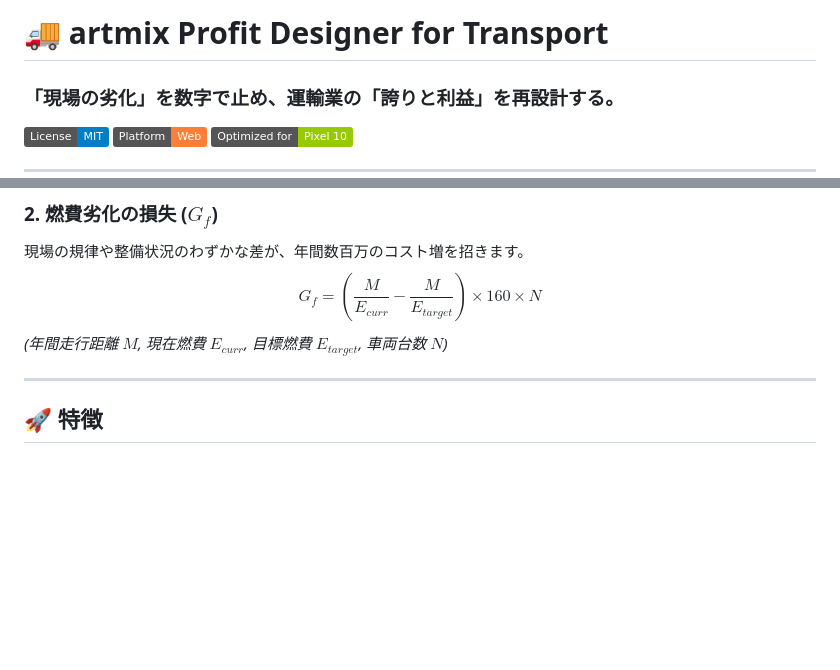
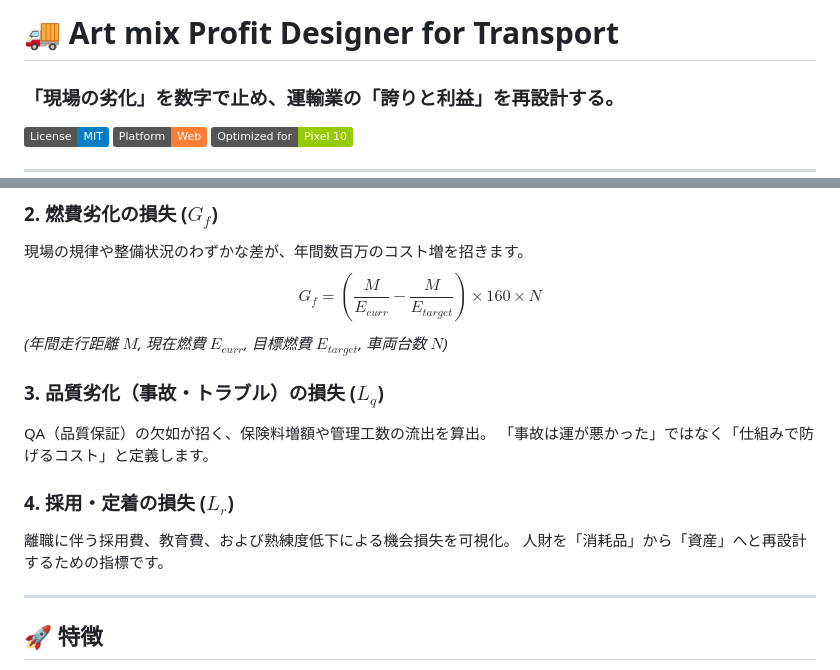
Before and after one commit to cb400sfkonmori-maker/profit-simulator_in_transportation, a Markdown page: README.md, 2 parts joined by grey strips. GitHub-like rendering; badges without logos; blank space fills up the shorter version.

```diff
--- a/README.md
+++ b/README.md
@@ -1,4 +1,4 @@
-# 🚚 artmix Profit Designer for Transport
+# 🚚 Art mix Profit Designer for Transport
 ### 「現場の劣化」を数字で止め、運輸業の「誇りと利益」を再設計する。
 
 [![License: MIT](https://img.shields.io/badge/License-MIT-blue.svg)](https://opensource.org/licenses/MIT)
@@ -29,6 +29,14 @@ $$L_w = H_w \times 2,500 \times 260 \times N$$
 現場の規律や整備状況のわずかな差が、年間数百万のコスト増を招きます。
 $$G_f = \left( \frac{M}{E_{curr}} - \frac{M}{E_{target}} \right) \times 160 \times N$$
 *(年間走行距離 $M$, 現在燃費 $E_{curr}$, 目標燃費 $E_{target}$, 車両台数 $N$)*
+
+### 3. 品質劣化（事故・トラブル）の損失 ($L_q$)
+QA（品質保証）の欠如が招く、保険料増額や管理工数の流出を算出。
+「事故は運が悪かった」ではなく「仕組みで防げるコスト」と定義します。
+
+### 4. 採用・定着の損失 ($L_r$)
+離職に伴う採用費、教育費、および熟練度低下による機会損失を可視化。
+人財を「消耗品」から「資産」へと再設計するための指標です。
 
 ---
 
```
